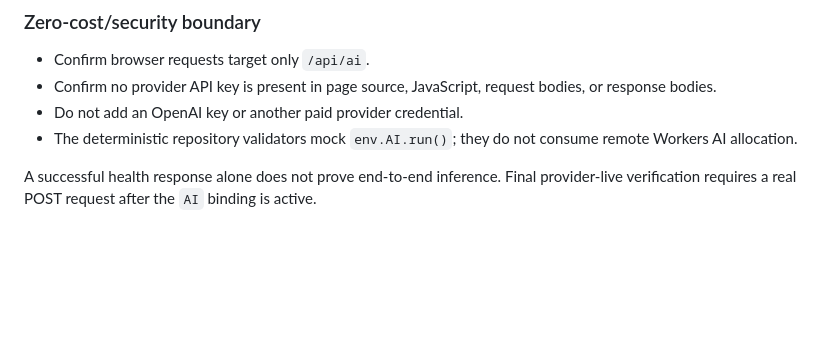
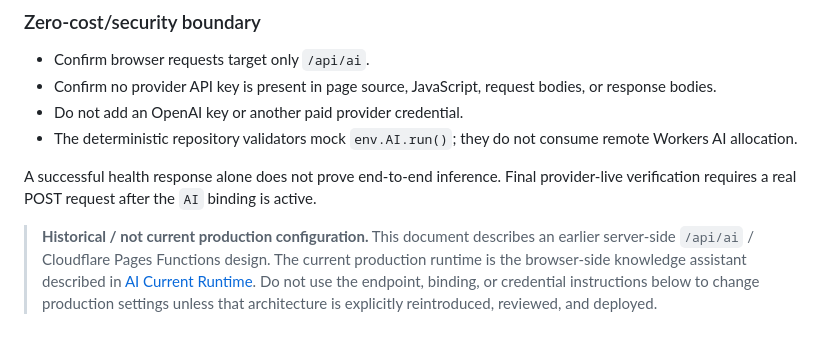
Before and after one commit to jawedimtiaz/jawed-website, a Markdown page: docs/ai-live-operational-qa.md, the part around the change. GitHub-like rendering; blank space fills up the shorter version.

Commit message:
docs(ai): mark legacy server runtime guidance

```diff
--- a/docs/ai-live-operational-qa.md
+++ b/docs/ai-live-operational-qa.md
@@ -87,3 +87,6 @@ After the Workers AI binding is active and the site is deployed:
 - The deterministic repository validators mock `env.AI.run()`; they do not consume remote Workers AI allocation.
 
 A successful health response alone does not prove end-to-end inference. Final provider-live verification requires a real POST request after the `AI` binding is active.
+
+
+> **Historical / not current production configuration.** This document describes an earlier server-side `/api/ai` / Cloudflare Pages Functions design. The current production runtime is the browser-side knowledge assistant described in [AI Current Runtime](./ai-current-runtime.md). Do not use the endpoint, binding, or credential instructions below to change production settings unless that architecture is explicitly reintroduced, reviewed, and deployed.
```
